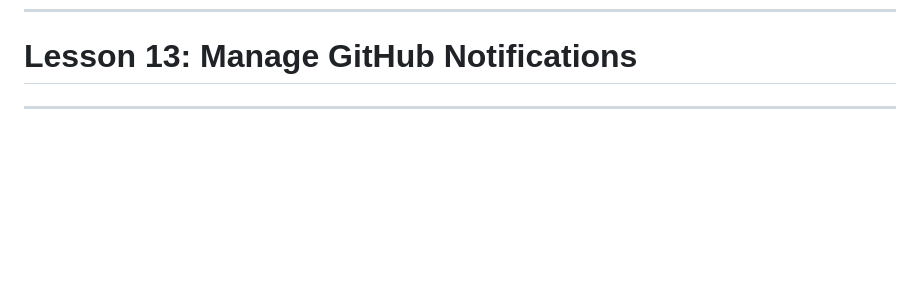
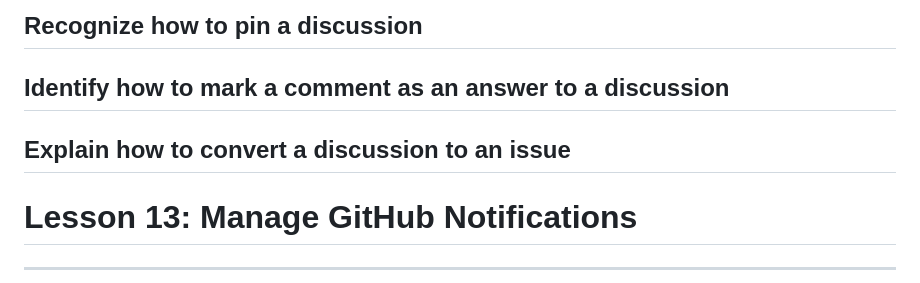
Before and after one commit to arev-dev-journey/tutorial-github, a Markdown page: tutorial-github-microsoft-press/master-github-issues.md, the part around one of its changes. Drawn GitHub-style; blank space fills up the shorter version.

```diff
--- a/tutorial-github-microsoft-press/master-github-issues.md
+++ b/tutorial-github-microsoft-press/master-github-issues.md
@@ -53,3 +137,8 @@
+## Recognize how to pin a discussion
+
+## Identify how to mark a comment as an answer to a discussion
+
+## Explain how to convert a discussion to an issue
 
 # Lesson 13: Manage GitHub Notifications
 ---
```
Also changed, not shown: other parts of tutorial-github-microsoft-press/master-github-issues.md (+84 -0 lines).
